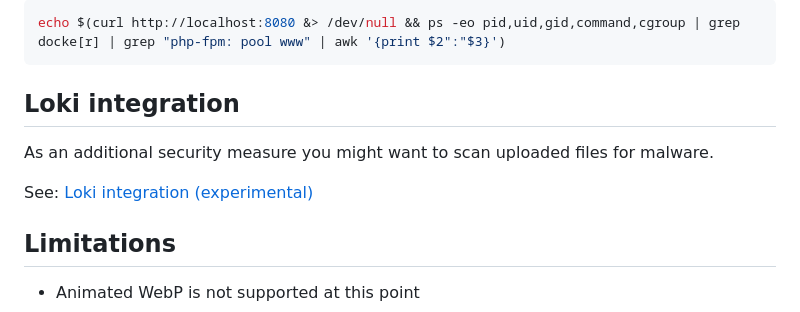
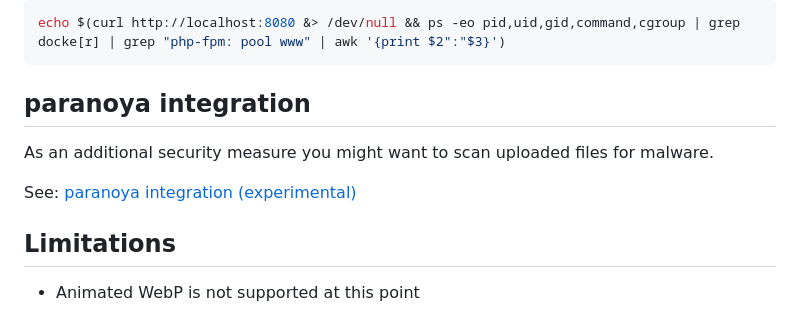
Before and after one commit to c0m4r/up, a Markdown page: README.md, the part around the change. Rendered like a GitHub page.

````diff
--- a/README.md
+++ b/README.md
@@ -74,11 +74,11 @@ Change uid:gid depending on your setup so the PHP-FPM have write access to the `
 echo $(curl http://localhost:8080 &> /dev/null && ps -eo pid,uid,gid,command,cgroup | grep docke[r] | grep "php-fpm: pool www" | awk '{print $2":"$3}')
 ```
 
-## Loki integration
+## paranoya integration
 
 As an additional security measure you might want to scan uploaded files for malware.
 
-See: [Loki integration (experimental)](https://github.com/c0m4r/up/wiki/Loki-integration-(experimental))
+See: [paranoya integration (experimental)](https://github.com/c0m4r/up/wiki/paranoya-integration-(experimental))
 
 ## Limitations
 
````
